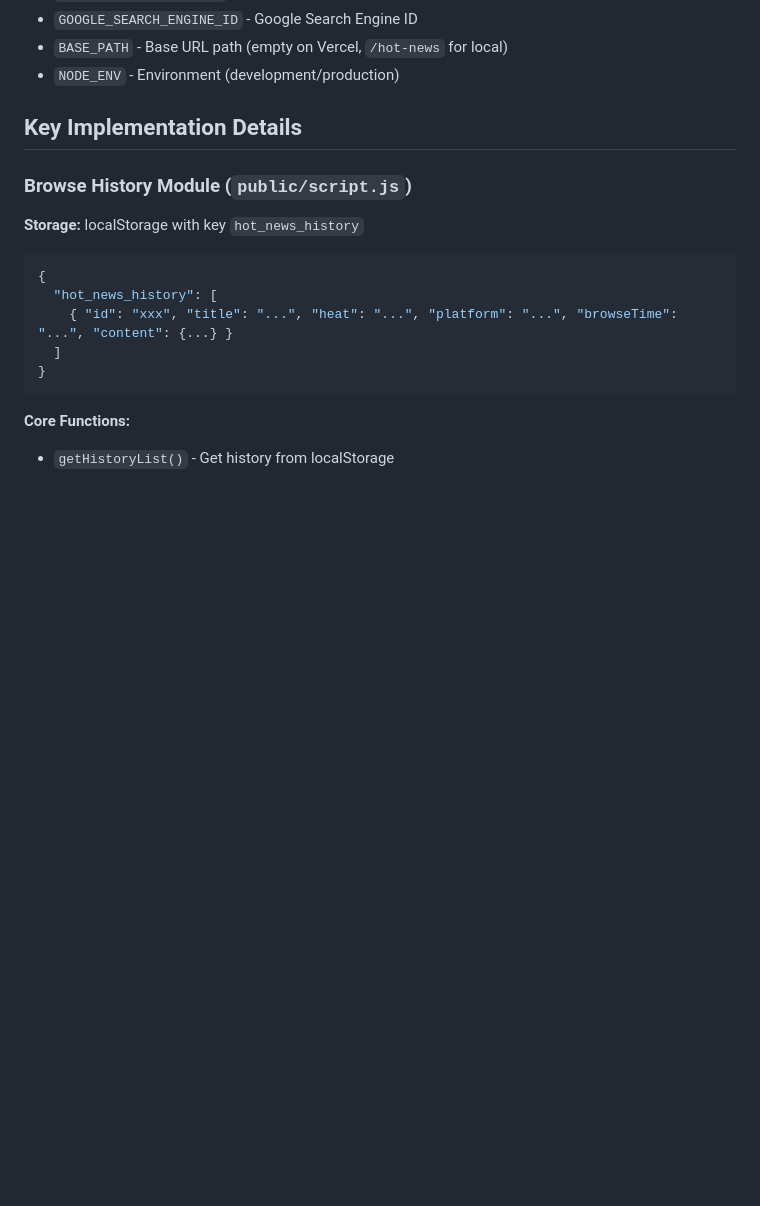
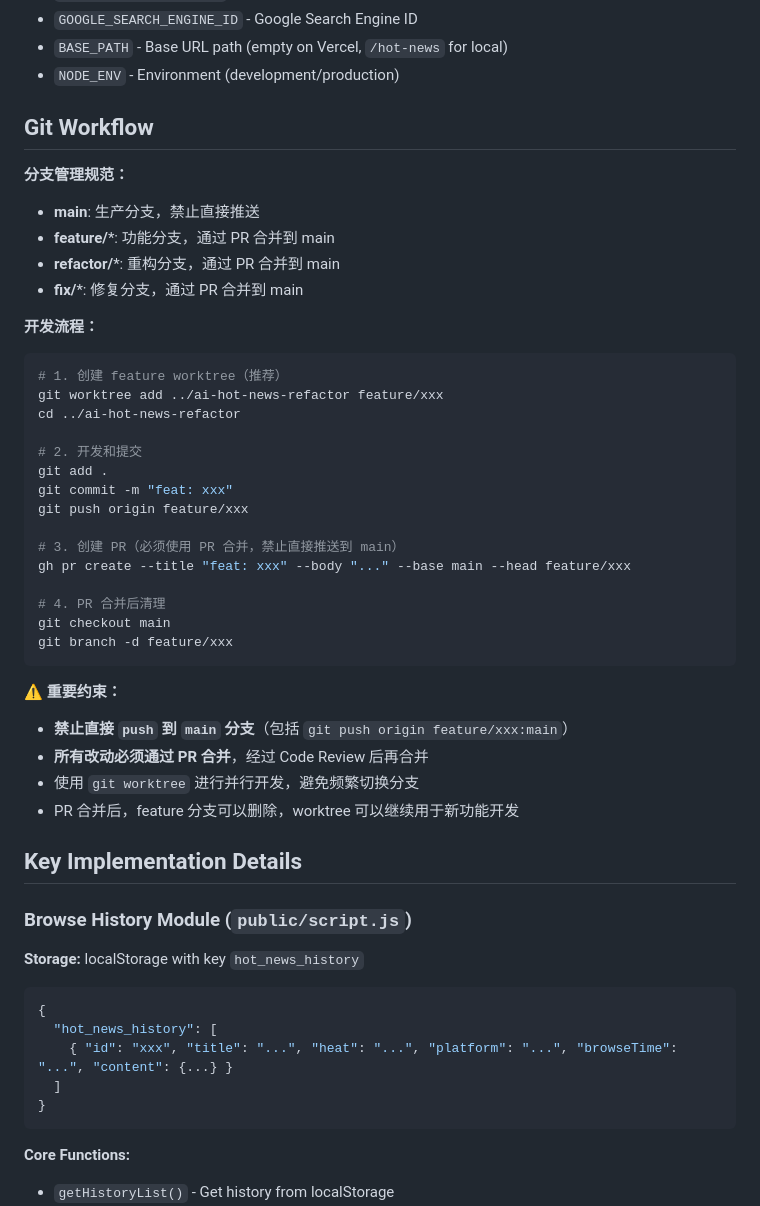
Before and after one commit to CadilarcZhang/ai-hot-news-board, a Markdown page: CLAUDE.md, the part around the change. Drawn GitHub-style; blank space fills up the shorter version.

Commit message:
docs: 添加 Git Workflow 规范到 CLAUDE.md
记录本次教训：禁止直接 push 到 main，必须通过 PR 合并

规范要点：
- 禁止直接 git push origin feature/xxx:main
- 所有改动必须经过 PR → Code Review → Merge 流程
- 推荐使用 git worktree 进行并行开发
- PR 合并后才能删除 feature 分支

本次直接推送到 main 的问题：
- 缺少 PR 记录和 Code Review 流程
- 代码合并历史不清晰
- 团队成员无法参与 review

正确的 workflow：
1. git worktree add ../ai-hot-news-refactor feature/xxx
2. 开发、提交、push 到 feature/xxx
3. gh pr create 创建 PR
4. PR 合并后清理分支

Co-Authored-By: Claude Opus 4.5 <noreply@anthropic.com>

````diff
--- a/CLAUDE.md
+++ b/CLAUDE.md
@@ -70,6 +70,42 @@ npm run deploy
 - `GOOGLE_SEARCH_ENGINE_ID` - Google Search Engine ID
 - `BASE_PATH` - Base URL path (empty on Vercel, `/hot-news` for local)
 - `NODE_ENV` - Environment (development/production)
+
+## Git Workflow
+
+**分支管理规范：**
+
+- **main**: 生产分支，禁止直接推送
+- **feature/***: 功能分支，通过 PR 合并到 main
+- **refactor/***: 重构分支，通过 PR 合并到 main
+- **fix/***: 修复分支，通过 PR 合并到 main
+
+**开发流程：**
+
+```bash
+# 1. 创建 feature worktree（推荐）
+git worktree add ../ai-hot-news-refactor feature/xxx
+cd ../ai-hot-news-refactor
+
+# 2. 开发和提交
+git add .
+git commit -m "feat: xxx"
+git push origin feature/xxx
+
+# 3. 创建 PR（必须使用 PR 合并，禁止直接推送到 main）
+gh pr create --title "feat: xxx" --body "..." --base main --head feature/xxx
+
+# 4. PR 合并后清理
+git checkout main
+git branch -d feature/xxx
+```
+
+**⚠️ 重要约束：**
+
+- **禁止直接 `push` 到 `main` 分支**（包括 `git push origin feature/xxx:main`）
+- **所有改动必须通过 PR 合并**，经过 Code Review 后再合并
+- 使用 `git worktree` 进行并行开发，避免频繁切换分支
+- PR 合并后，feature 分支可以删除，worktree 可以继续用于新功能开发
 
 ## Key Implementation Details
 
````
